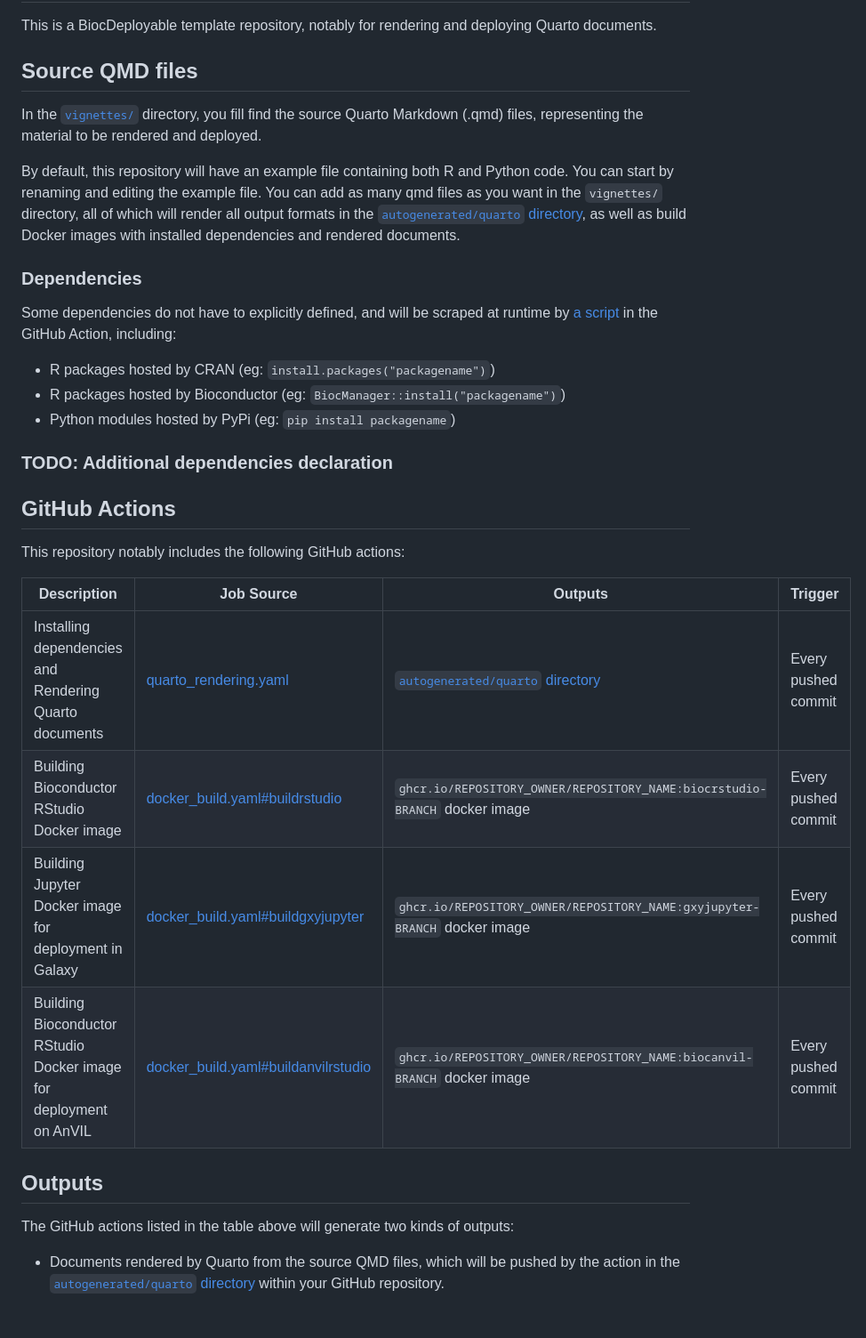
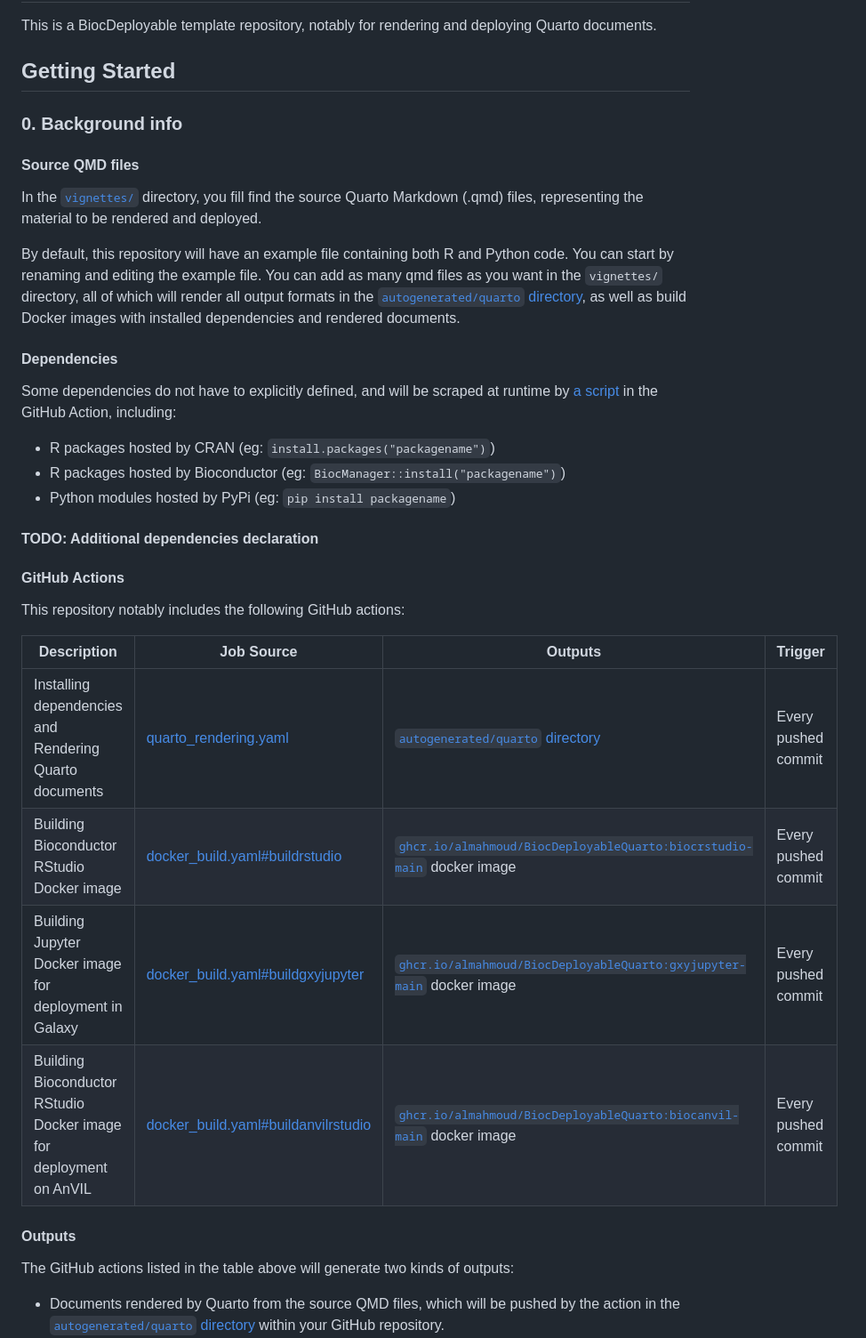
Before and after one commit to Bioconductor/BiocDeployableQuarto, a Markdown page: README.md, the part around one of its changes. Shown at 89% size. Rendered like a GitHub page; blank space fills up the shorter version.

```diff
--- a/README.md
+++ b/README.md
@@ -2,7 +2,11 @@
 
 This is a BiocDeployable template repository, notably for rendering and deploying Quarto documents.
 
-## Source QMD files
+## Getting Started
+
+### 0. Background info
+
+#### Source QMD files
 
 In the [`vignettes/`](./vignettes) directory, you fill find the source Quarto Markdown (.qmd) files,
 representing the material to be rendered and deployed.
@@ -13,7 +17,7 @@ You can add as many qmd files as you want in the `vignettes/` directory, all of
 output formats in the [`autogenerated/quarto` directory](./autogenerated/quarto), as well as build
 Docker images with installed dependencies and rendered documents.
 
-### Dependencies
+#### Dependencies
 
 Some dependencies do not have to explicitly defined, and will be scraped at runtime by [a script](.github/scripts/install_missing.sh)
 in the GitHub Action, including:
@@ -21,21 +25,21 @@ in the GitHub Action, including:
   - R packages hosted by Bioconductor (eg: `BiocManager::install("packagename")`)
   - Python modules hosted by PyPi (eg: `pip install packagename`)
 
-### TODO: Additional dependencies declaration
+#### TODO: Additional dependencies declaration
 
-## GitHub Actions
+#### GitHub Actions
 
 This repository notably includes the following GitHub actions:
 
 | Description                                                        | Job Source                                                                       | Outputs                                                                    | Trigger             |
 |--------------------------------------------------------------------|----------------------------------------------------------------------------------|----------------------------------------------------------------------------|---------------------|
 | Installing dependencies and Rendering Quarto documents             | [quarto_rendering.yaml](./.github/workflows/quarto_rendering.yaml#L6)               | [`autogenerated/quarto` directory](./autogenerated/quarto)                 | Every pushed commit |
-| Building Bioconductor RStudio Docker image                         | [docker_build.yaml#buildrstudio](./.github/workflows/quarto_rendering.yaml#L44)       | `ghcr.io/REPOSITORY_OWNER/REPOSITORY_NAME:biocrstudio-BRANCH` docker image | Every pushed commit |
-| Building Jupyter Docker image for deployment in Galaxy             | [docker_build.yaml#buildgxyjupyter](./.github/workflows/quarto_rendering.yaml#L74)   | `ghcr.io/REPOSITORY_OWNER/REPOSITORY_NAME:gxyjupyter-BRANCH`  docker image | Every pushed commit |
-| Building Bioconductor RStudio Docker image for deployment on AnVIL | [docker_build.yaml#buildanvilrstudio](./.github/workflows/quarto_rendering.yaml#L104) | `ghcr.io/REPOSITORY_OWNER/REPOSITORY_NAME:biocanvil-BRANCH`  docker image  | Every pushed commit |
+| Building Bioconductor RStudio Docker image                         | [docker_build.yaml#buildrstudio](./.github/workflows/quarto_rendering.yaml#L44)       | [`ghcr.io/almahmoud/BiocDeployableQuarto:biocrstudio-main`](https://ghcr.io/almahmoud/BiocDeployableQuarto:biocrstudio-main) docker image | Every pushed commit |
+| Building Jupyter Docker image for deployment in Galaxy             | [docker_build.yaml#buildgxyjupyter](./.github/workflows/quarto_rendering.yaml#L74)   | [`ghcr.io/almahmoud/BiocDeployableQuarto:gxyjupyter-main`](https://ghcr.io/almahmoud/BiocDeployableQuarto:gxyjupyter-main) docker image | Every pushed commit |
+| Building Bioconductor RStudio Docker image for deployment on AnVIL | [docker_build.yaml#buildanvilrstudio](./.github/workflows/quarto_rendering.yaml#L104) | [`ghcr.io/almahmoud/BiocDeployableQuarto:biocanvil-main`](https://ghcr.io/almahmoud/BiocDeployableQuarto:biocanvil-main) docker image  | Every pushed commit |
 
 
-## Outputs
+#### Outputs
 
 The GitHub actions listed in the table above will generate two kinds of outputs:
   - Documents rendered by Quarto from the source QMD files, which will be pushed by the action in the [`autogenerated/quarto` directory](./autogenerated/quarto) within your GitHub repository.
```
Also changed, not shown: other parts of README.md (+18 -0 lines), getting-started-1.png (added), getting-started-2.png (added), 8 other files.
